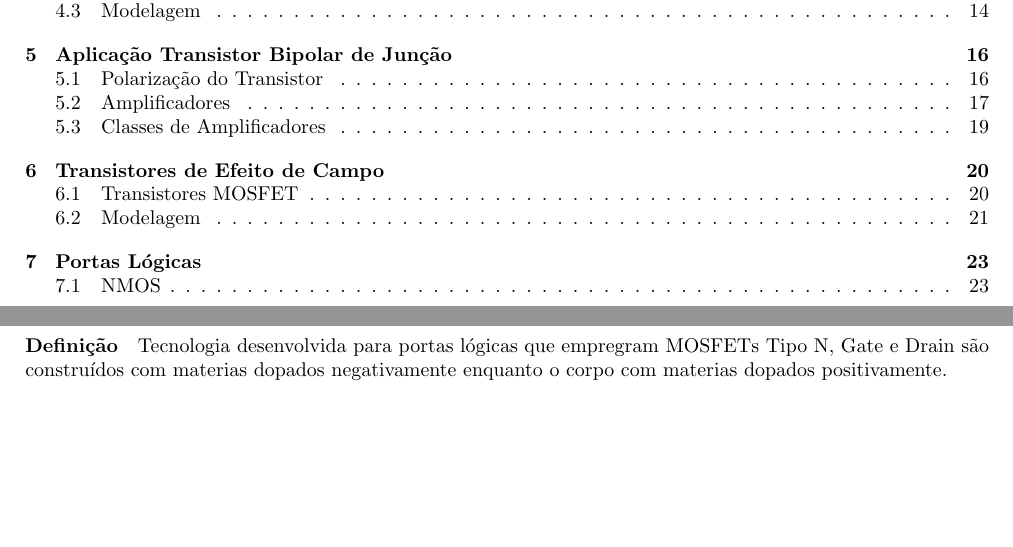
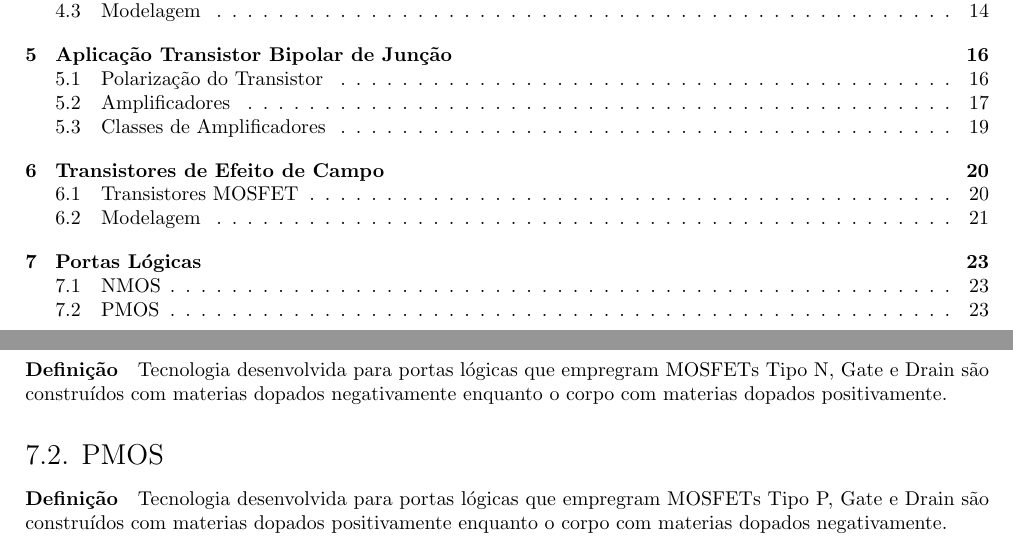
Before and after one commit to tr0fin0/classes_unicamp, a LaTeX document (ee532/ee532.tex): two parts of pages 2 and 24 of 24, joined at a grey line, cut so that both start at the same text, the shorter picture padded with empty space. Compiled offline with pdfLaTeX.

Commit message:
:sparkles: add PMOS subsection

```diff
--- a/ee532/ee532.tex
+++ b/ee532/ee532.tex
@@ -1797,4 +1797,7 @@
 
         \subsection{NMOS}
             \paragraph{Definição}Tecnologia desenvolvida para portas lógicas que empregram MOSFETs Tipo N, Gate e Drain são construídos com materias dopados negativamente enquanto o corpo com materias dopados positivamente.
+
+        \subsection{PMOS}
+            \paragraph{Definição}Tecnologia desenvolvida para portas lógicas que empregram MOSFETs Tipo P, Gate e Drain são construídos com materias dopados positivamente enquanto o corpo com materias dopados negativamente.
 \end{document}
```
